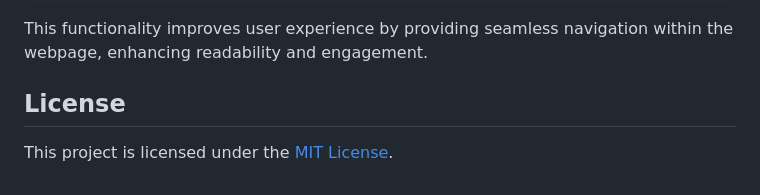
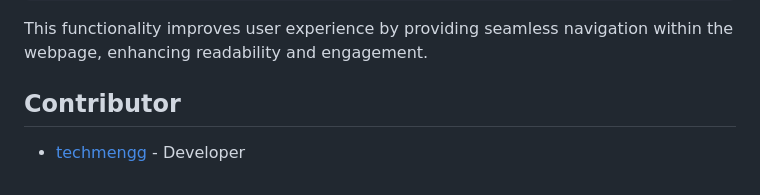
Before and after one commit to techmengg/endlessm, a Markdown page: README.md, the part around the change. GitHub-like rendering.

````diff
--- a/README.md
+++ b/README.md
@@ -87,7 +87,6 @@ on('click', '#navbar .nav-link', function(e) {
 ```
 This functionality improves user experience by providing seamless navigation within the webpage, enhancing readability and engagement.
 
-## License
+## Contributor
 
-
-This project is licensed under the [MIT License](LICENSE).
+- [techmengg](https://github.com/techmengg) - Developer
````
